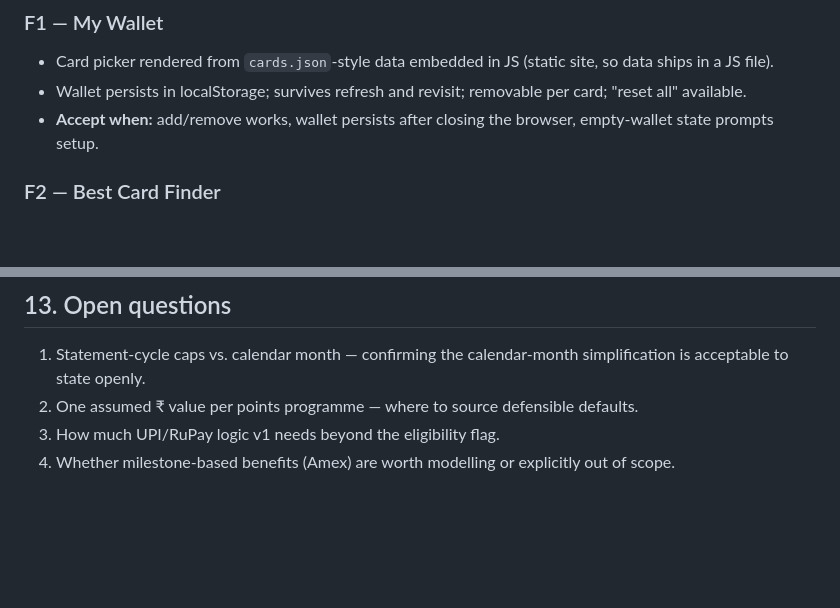
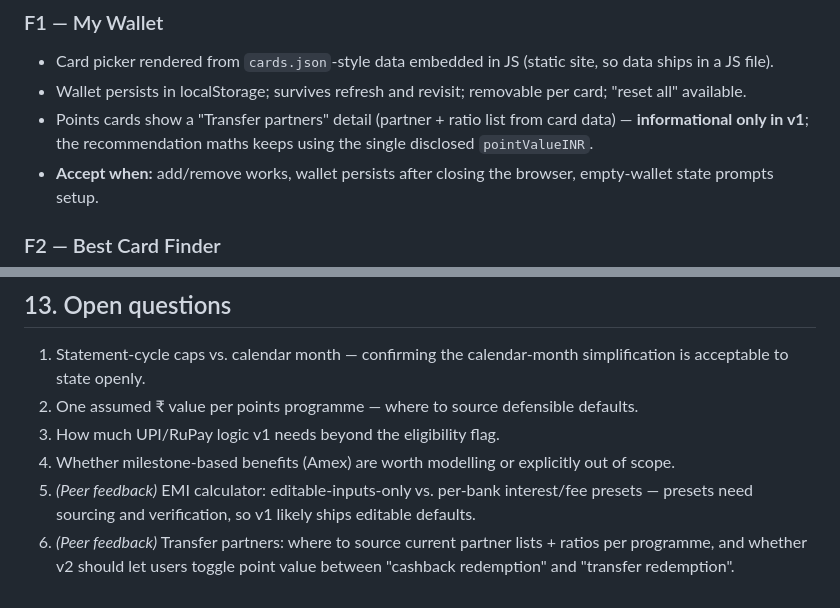
Before and after one commit to smotwani1/Final-Project, a Markdown page: prd.md, 2 parts joined by grey strips. Rendered like a GitHub page; blank space fills up the shorter version.

```diff
--- a/prd.md
+++ b/prd.md
@@ -39,6 +39,7 @@ Indian credit card rewards are structured to be unusable at the moment of decisi
 ### F1 — My Wallet
 - Card picker rendered from `cards.json`-style data embedded in JS (static site, so data ships in a JS file).
 - Wallet persists in localStorage; survives refresh and revisit; removable per card; "reset all" available.
+- Points cards show a "Transfer partners" detail (partner + ratio list from card data) — **informational only in v1**; the recommendation maths keeps using the single disclosed `pointValueINR`.
 - **Accept when:** add/remove works, wallet persists after closing the browser, empty-wallet state prompts setup.
 
 ### F2 — Best Card Finder
@@ -166,3 +175,5 @@ Empty wallet → route to setup. Amount blank → rank by rate, show per-₹100
 2. One assumed ₹ value per points programme — where to source defensible defaults.
 3. How much UPI/RuPay logic v1 needs beyond the eligibility flag.
 4. Whether milestone-based benefits (Amex) are worth modelling or explicitly out of scope.
+5. *(Peer feedback)* EMI calculator: editable-inputs-only vs. per-bank interest/fee presets — presets need sourcing and verification, so v1 likely ships editable defaults.
+6. *(Peer feedback)* Transfer partners: where to source current partner lists + ratios per programme, and whether v2 should let users toggle point value between "cashback redemption" and "transfer redemption".
```
Also changed, not shown: other parts of prd.md (+9 -1 lines), proposal.md (+4 -3 lines).
